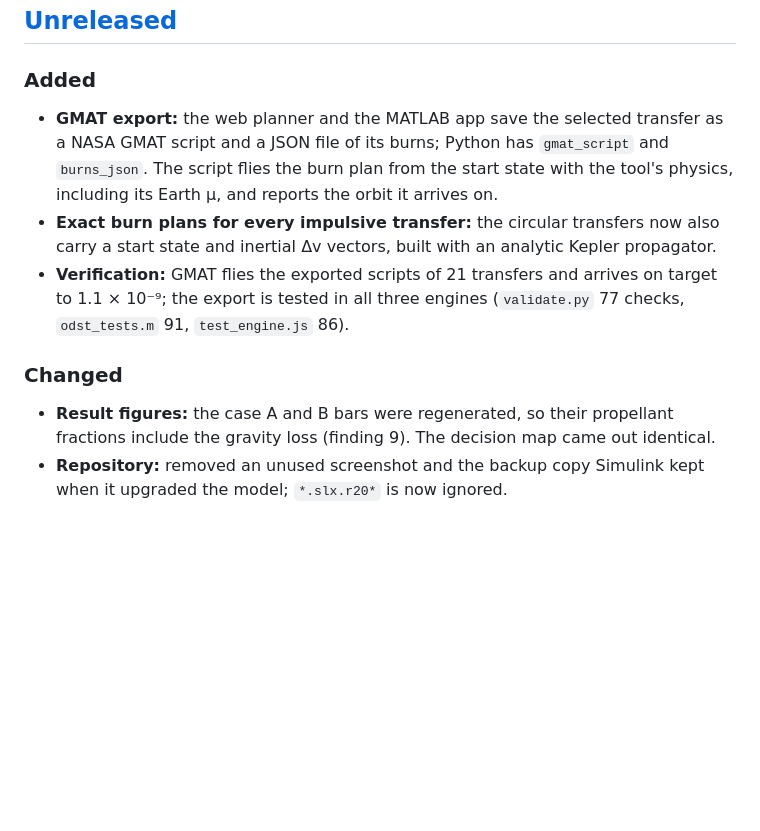
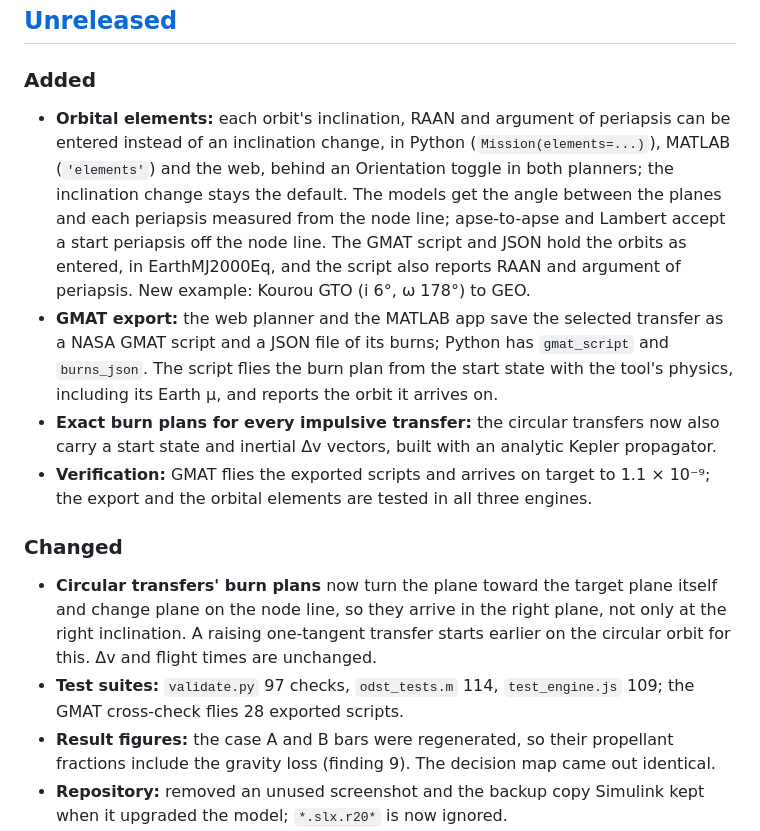
Before and after one commit to satwiksharma01/orbital-manoeuvre-decision-support, a Markdown page: CHANGELOG.md, the part around the change. GitHub-like rendering; blank space fills up the shorter version.

```diff
--- a/CHANGELOG.md
+++ b/CHANGELOG.md
@@ -6,12 +6,15 @@ All notable changes to this project. The format follows [Keep a Changelog](https
 
 ### Added
 
+- **Orbital elements:** each orbit's inclination, RAAN and argument of periapsis can be entered instead of an inclination change, in Python (`Mission(elements=...)`), MATLAB (`'elements'`) and the web, behind an Orientation toggle in both planners; the inclination change stays the default. The models get the angle between the planes and each periapsis measured from the node line; apse-to-apse and Lambert accept a start periapsis off the node line. The GMAT script and JSON hold the orbits as entered, in EarthMJ2000Eq, and the script also reports RAAN and argument of periapsis. New example: Kourou GTO (i 6°, ω 178°) to GEO.
 - **GMAT export:** the web planner and the MATLAB app save the selected transfer as a NASA GMAT script and a JSON file of its burns; Python has `gmat_script` and `burns_json`. The script flies the burn plan from the start state with the tool's physics, including its Earth μ, and reports the orbit it arrives on.
 - **Exact burn plans for every impulsive transfer:** the circular transfers now also carry a start state and inertial Δv vectors, built with an analytic Kepler propagator.
-- **Verification:** GMAT flies the exported scripts of 21 transfers and arrives on target to 1.1 × 10⁻⁹; the export is tested in all three engines (`validate.py` 77 checks, `odst_tests.m` 91, `test_engine.js` 86).
+- **Verification:** GMAT flies the exported scripts and arrives on target to 1.1 × 10⁻⁹; the export and the orbital elements are tested in all three engines.
 
 ### Changed
 
+- **Circular transfers' burn plans** now turn the plane toward the target plane itself and change plane on the node line, so they arrive in the right plane, not only at the right inclination. A raising one-tangent transfer starts earlier on the circular orbit for this. Δv and flight times are unchanged.
+- **Test suites:** `validate.py` 97 checks, `odst_tests.m` 114, `test_engine.js` 109; the GMAT cross-check flies 28 exported scripts.
 - **Result figures:** the case A and B bars were regenerated, so their propellant fractions include the gravity loss (finding 9). The decision map came out identical.
 - **Repository:** removed an unused screenshot and the backup copy Simulink kept when it upgraded the model; `*.slx.r20*` is now ignored.
 
```
Also changed, not shown: README.md (+13 -7 lines).
